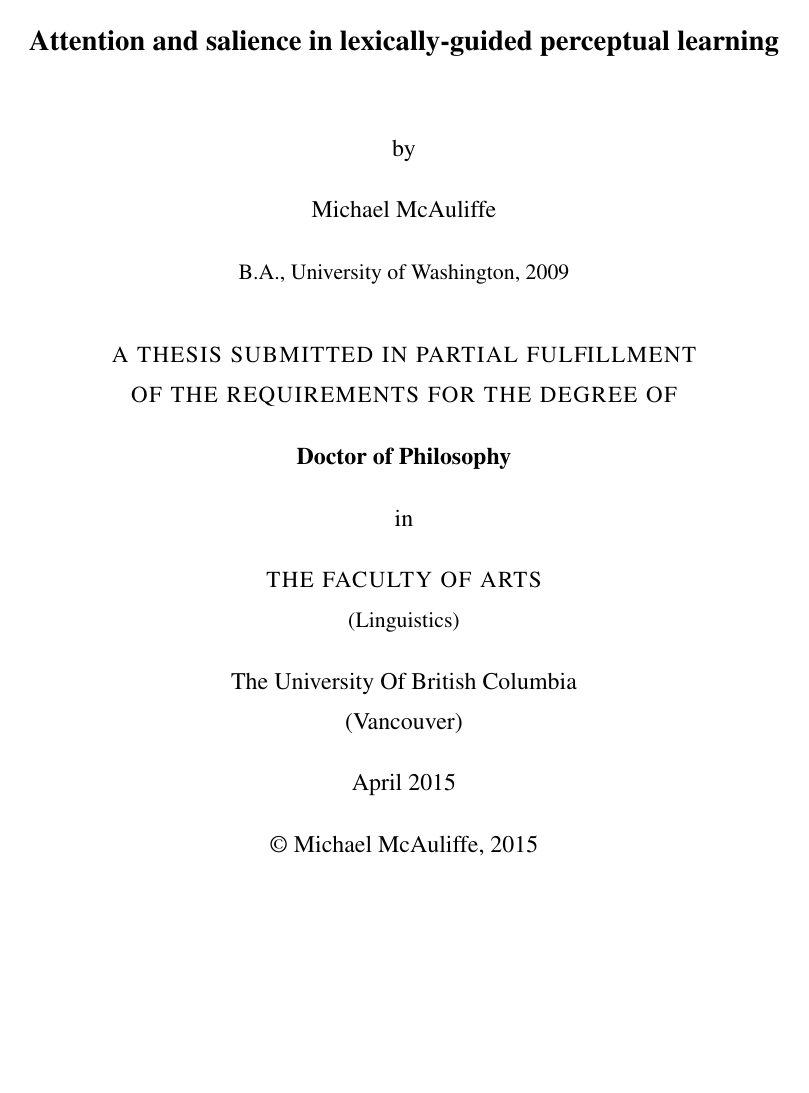
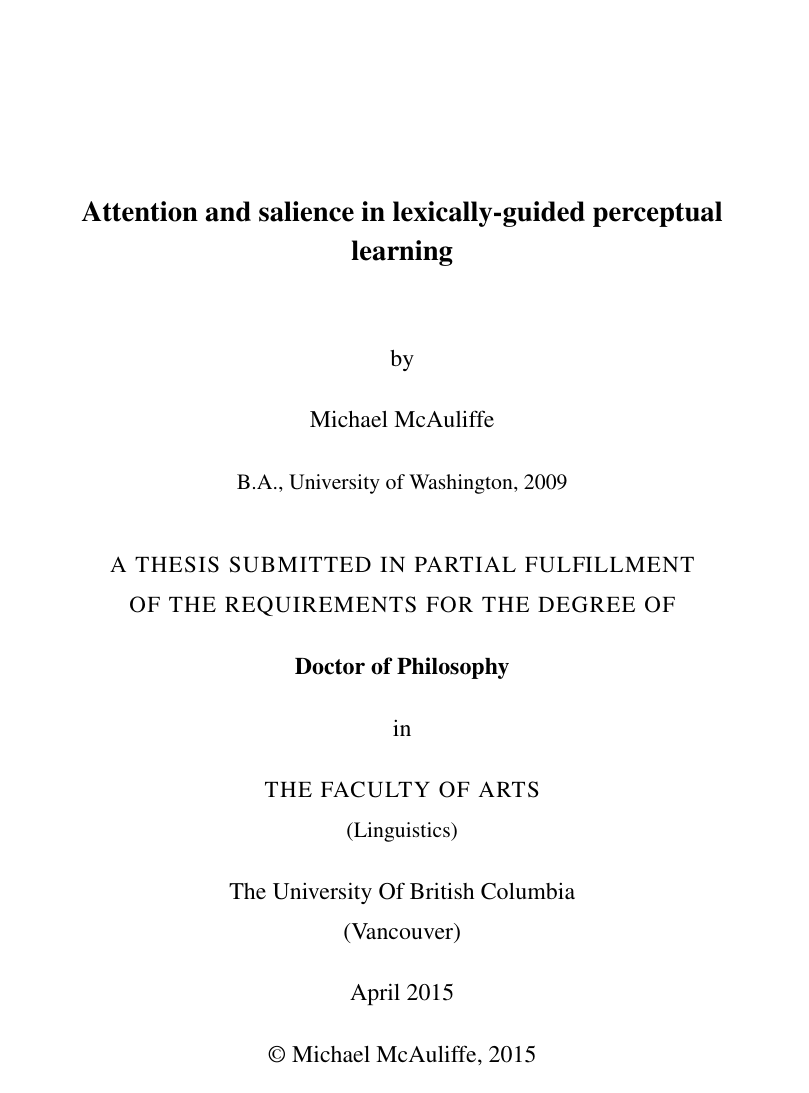
Before and after one commit to mmcauliffe/mcauliffe-phd, a LaTeX thesis (thesis/diss.tex): page 1 of 52 before the commit and page 1 of 98 after it. Compiled offline with pdfLaTeX.

Commit message:
changes to formatting

```diff
--- a/thesis/diss.tex
+++ b/thesis/diss.tex
@@ -30,11 +30,11 @@
 %%
 
 % For submission to GPS
-%\documentclass[gpscopy,onehalfspacing,11pt]{ubcdiss}
+\documentclass[gpscopy,doublespacing,11pt]{ubcdiss}
 
 % For your own copies (looks nicer)
- \documentclass[balanced,oneside,11pt]{ubcdiss}
-\usepackage[cm]{fullpage}
+ %\documentclass[balanced,oneside,11pt]{ubcdiss}
+%\usepackage[cm]{fullpage}
 
 %%%%%%%%%%%%%%%%%%%%%%%%%%%%%%%%%%%%%%%%%%%%%%%%%%%%%%%%%%%%%%%%%%%%%%
 %%%%%%%%%%%%%%%%%%%%%%%%%%%%%%%%%%%%%%%%%%%%%%%%%%%%%%%%%%%%%%%%%%%%%%
@@ -149,7 +149,7 @@
 %% \citet{} to produce an author-and-reference citation,
 %% \citep{} to produce a parenthetical citation.
 %% We use \citeeg{} to provide examples
-\usepackage[numbers,sort&compress]{natbib}
+\usepackage{natbib}
 \newcommand{\citeeg}[1]{\citep[e.g.,][]{#1}}
 
 %% The titlesec package provides commands to vary how chapter and
@@ -245,8 +245,9 @@
 
 %% The following disables the colourful boxes around hyperlinks.
 %\usepackage[bookmarks,bookmarksnumbered,pdfborder={0 0 0}]{hyperref}
-
+\usepackage{apalike}
 \usepackage{tipa}
+\bibliographystyle{apalike}
 
 %% The following disables all hyperlinking, but still enabled use of
 %% \autoref{}
```
Also changed, not shown: thesis/diss.pdf, thesis/diss.tex (2 more changed lines).
